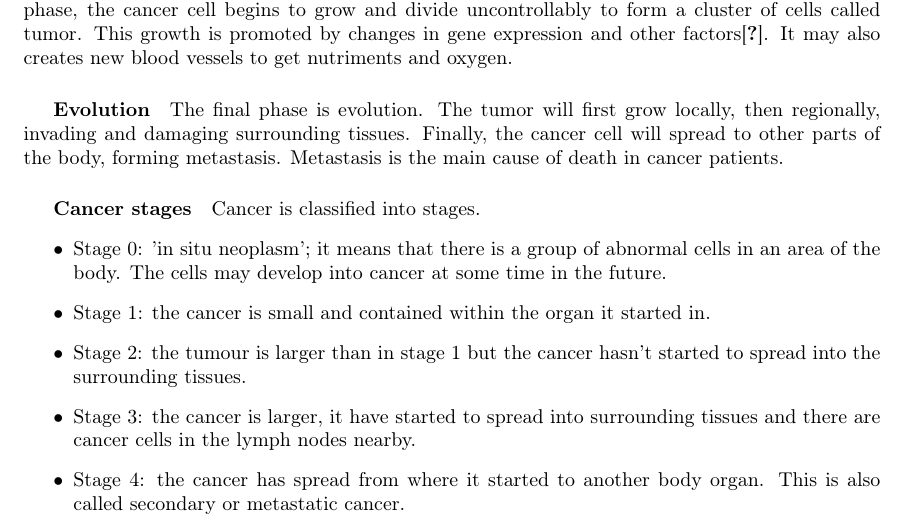
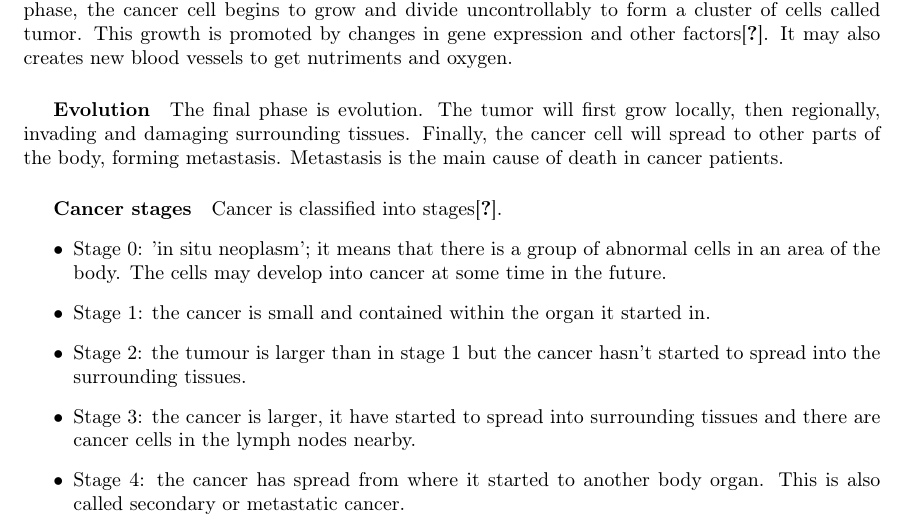
Before and after one commit to pauldubois98/PhD, a LaTeX paper (1_background/1_main.tex, which reads 1_background/1_content.tex): part of page 3 of 6, cut so that both start at the same text. Compiled offline with pdfLaTeX.

Commit message:
cited cancerresearchuk2023

```diff
--- a/1_background/1_content.tex
+++ b/1_background/1_content.tex
@@ -48,7 +48,7 @@
 Metastasis is the main cause of death in cancer patients.
 
 \subparagraph{Cancer stages}
-Cancer is classified into stages.
+Cancer is classified into stages\cite{cancerresearchuk2023}.
 \begin{itemize}
 	\item Stage 0: 'in situ neoplasm'; it means that there is a group of abnormal cells in an area of the body. The cells may develop into cancer at some time in the future.
 	\item Stage 1: the cancer is small and contained within the organ it started in.
```
